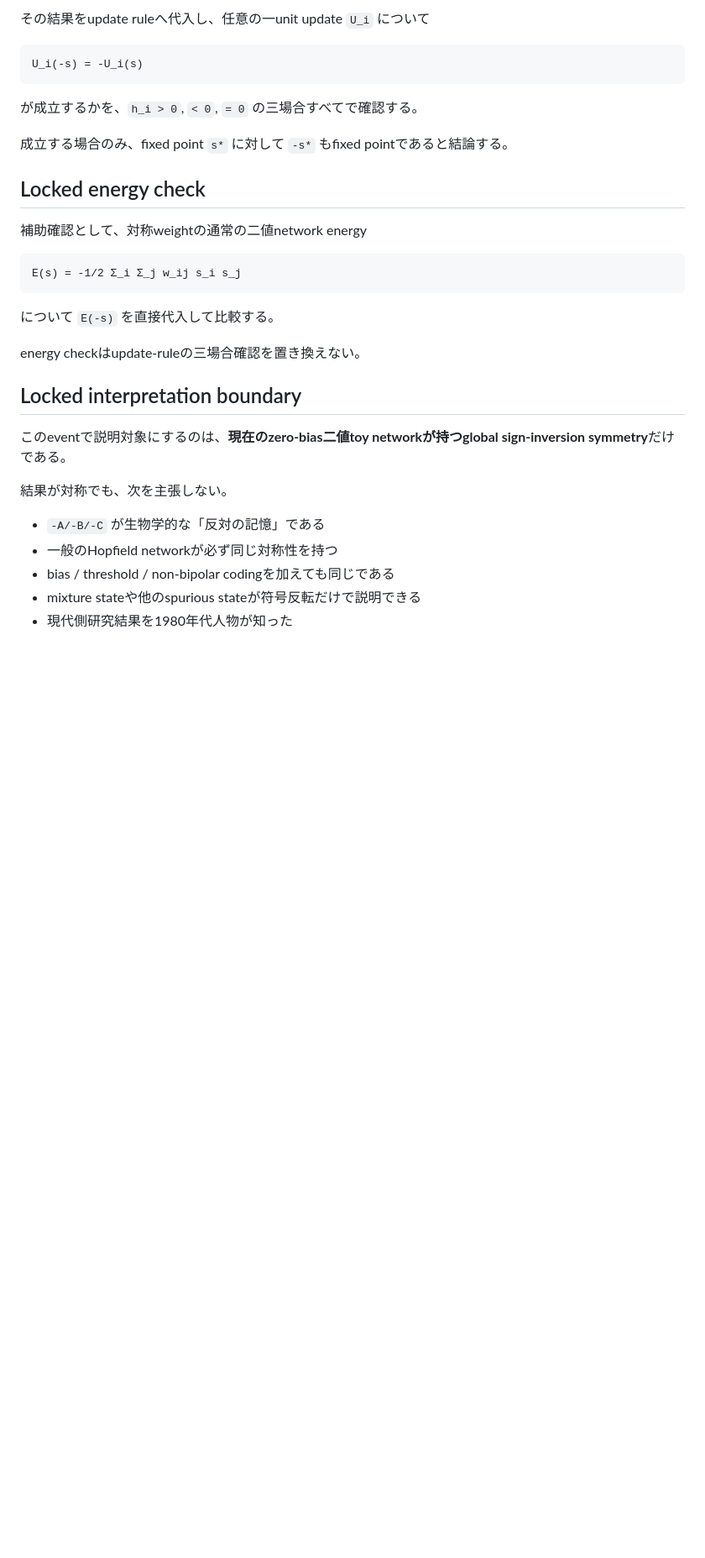
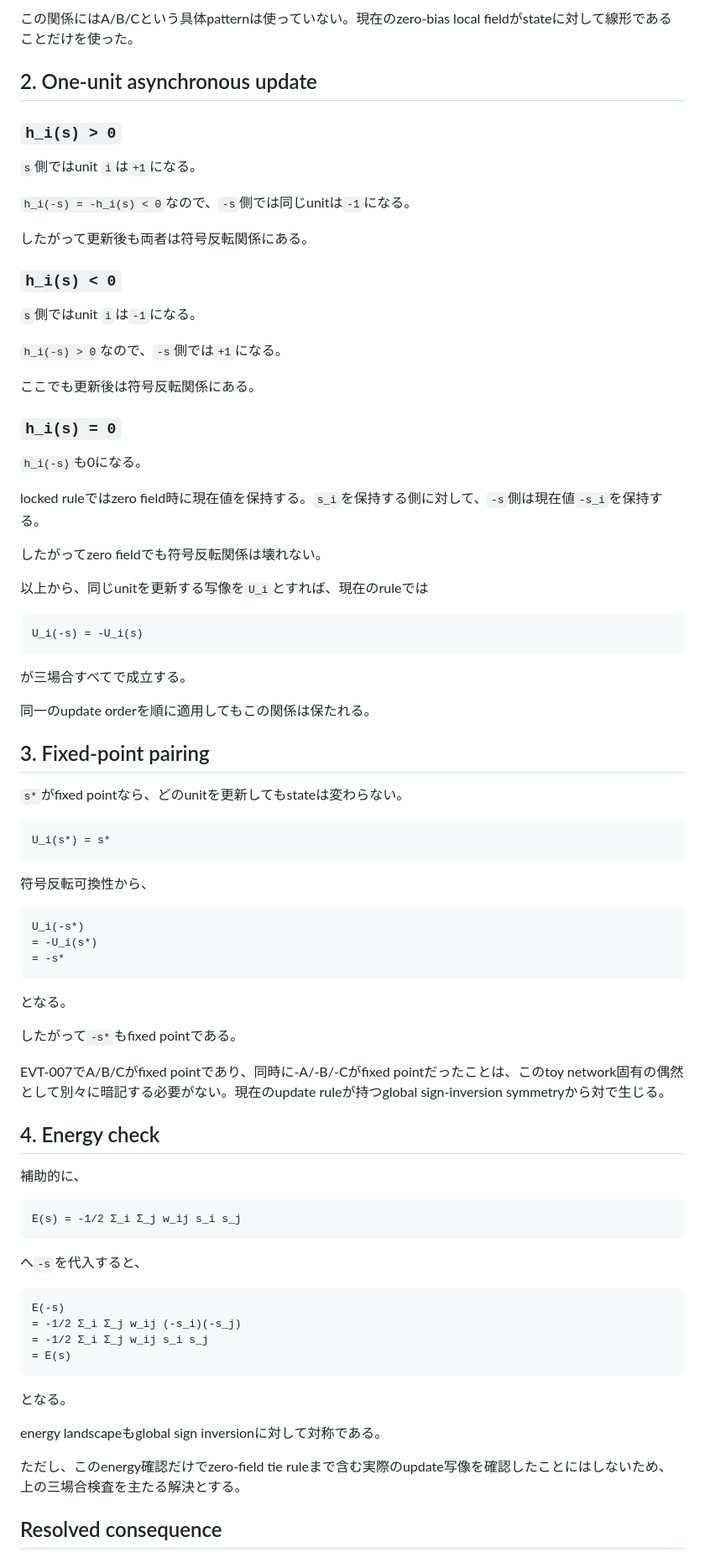
Before and after one commit to Unjuno/tensei-neural-network, a Markdown page: novel/events/EVT-008-sign-inversion-symmetry.md, the part around one of its changes. Shown at 84% size. GitHub-like rendering; blank space fills up the shorter version.

````diff
--- a/novel/events/EVT-008-sign-inversion-symmetry.md
+++ b/novel/events/EVT-008-sign-inversion-symmetry.md
@@ -82,35 +87,86 @@ h_i(-s)
 
-その結果をupdate ruleへ代入し、任意の一unit update `U_i` について
+この関係にはA/B/Cという具体patternは使っていない。現在のzero-bias local fieldがstateに対して線形であることだけを使った。
+
+## 2. One-unit asynchronous update
+
+### `h_i(s) > 0`
+
+`s`側ではunit `i`は`+1`になる。
+
+`h_i(-s) = -h_i(s) < 0`なので、`-s`側では同じunitは`-1`になる。
+
+したがって更新後も両者は符号反転関係にある。
+
+### `h_i(s) < 0`
+
+`s`側ではunit `i`は`-1`になる。
+
+`h_i(-s) > 0`なので、`-s`側では`+1`になる。
+
+ここでも更新後は符号反転関係にある。
+
+### `h_i(s) = 0`
+
+`h_i(-s)`も0になる。
+
+locked ruleではzero field時に現在値を保持する。`s_i`を保持する側に対して、`-s`側は現在値`-s_i`を保持する。
+
+したがってzero fieldでも符号反転関係は壊れない。
+
+以上から、同じunitを更新する写像を`U_i`とすれば、現在のruleでは
 
 ```text
 U_i(-s) = -U_i(s)
 ```
 
-が成立するかを、`h_i > 0`, `< 0`, `= 0` の三場合すべてで確認する。
+が三場合すべてで成立する。
 
-成立する場合のみ、fixed point `s*` に対して `-s*` もfixed pointであると結論する。
+同一のupdate orderを順に適用してもこの関係は保たれる。
 
-## Locked energy check
+## 3. Fixed-point pairing
 
-補助確認として、対称weightの通常の二値network energy
+`s*`がfixed pointなら、どのunitを更新してもstateは変わらない。
+
+```text
+U_i(s*) = s*
+```
+
+符号反転可換性から、
+
+```text
+U_i(-s*)
+= -U_i(s*)
+= -s*
+```
+
+となる。
+
+したがって`-s*`もfixed pointである。
+
+EVT-007でA/B/Cがfixed pointであり、同時に-A/-B/-Cがfixed pointだったことは、このtoy network固有の偶然として別々に暗記する必要がない。現在のupdate ruleが持つglobal sign-inversion symmetryから対で生じる。
+
+## 4. Energy check
+
+補助的に、
 
 ```text
 E(s) = -1/2 Σ_i Σ_j w_ij s_i s_j
 ```
 
-について `E(-s)` を直接代入して比較する。
+へ`-s`を代入すると、
 
-energy checkはupdate-ruleの三場合確認を置き換えない。
+```text
+E(-s)
+= -1/2 Σ_i Σ_j w_ij (-s_i)(-s_j)
+= -1/2 Σ_i Σ_j w_ij s_i s_j
+= E(s)
+```
 
-## Locked interpretation boundary
+となる。
 
-このeventで説明対象にするのは、**現在のzero-bias二値toy networkが持つglobal sign-inversion symmetry**だけである。
+energy landscapeもglobal sign inversionに対して対称である。
 
-結果が対称でも、次を主張しない。
+ただし、このenergy確認だけでzero-field tie ruleまで含む実際のupdate写像を確認したことにはしないため、上の三場合検査を主たる解決とする。
 
-- `-A/-B/-C` が生物学的な「反対の記憶」である
-- 一般のHopfield networkが必ず同じ対称性を持つ
-- bias / threshold / non-bipolar codingを加えても同じである
-- mixture stateや他のspurious stateが符号反転だけで説明できる
-- 現代側研究結果を1980年代人物が知った
+## Resolved consequence
 
````
Also changed, not shown: other parts of novel/events/EVT-008-sign-inversion-symmetry.md (+139 -29 lines).
